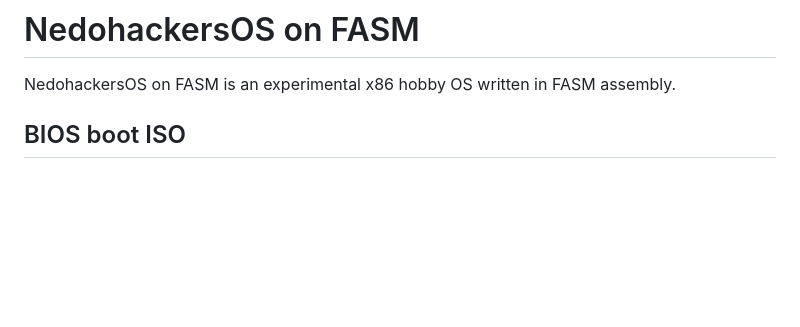
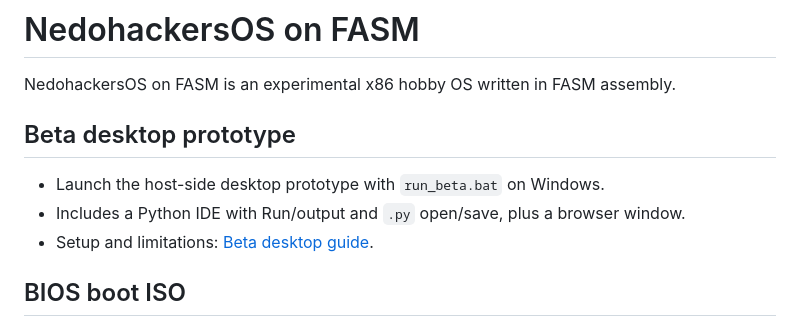
Before and after one commit to veniaminminaj-tech/Nnoobos-, a Markdown page: README.md, the part around the change. Rendered like a GitHub page; blank space fills up the shorter version.

Commit message:
Link Beta desktop prototype guide from README

```diff
--- a/README.md
+++ b/README.md
@@ -1,6 +1,12 @@
 # NedohackersOS on FASM
 
 NedohackersOS on FASM is an experimental x86 hobby OS written in FASM assembly.
+
+## Beta desktop prototype
+
+- Launch the host-side desktop prototype with `run_beta.bat` on Windows.
+- Includes a Python IDE with Run/output and `.py` open/save, plus a browser window.
+- Setup and limitations: [Beta desktop guide](docs/BETA_DESKTOP.md).
 
 ## BIOS boot ISO
 
```
